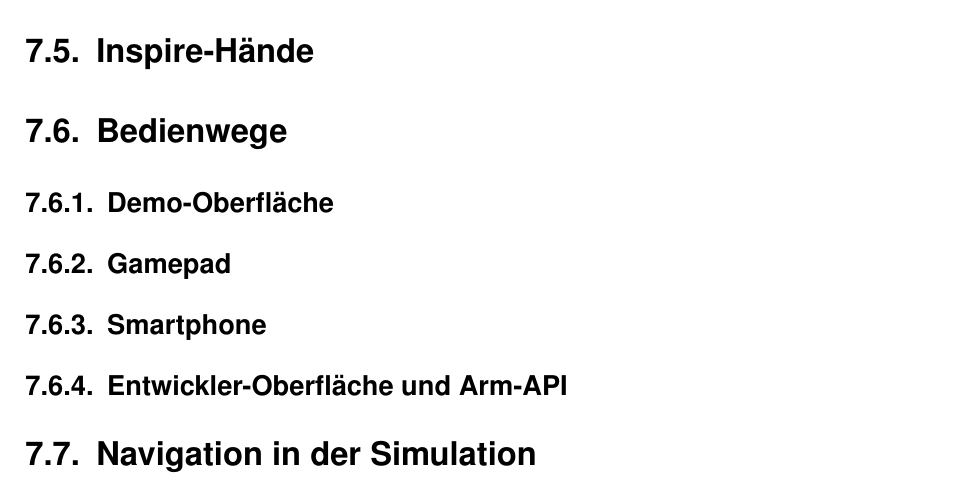
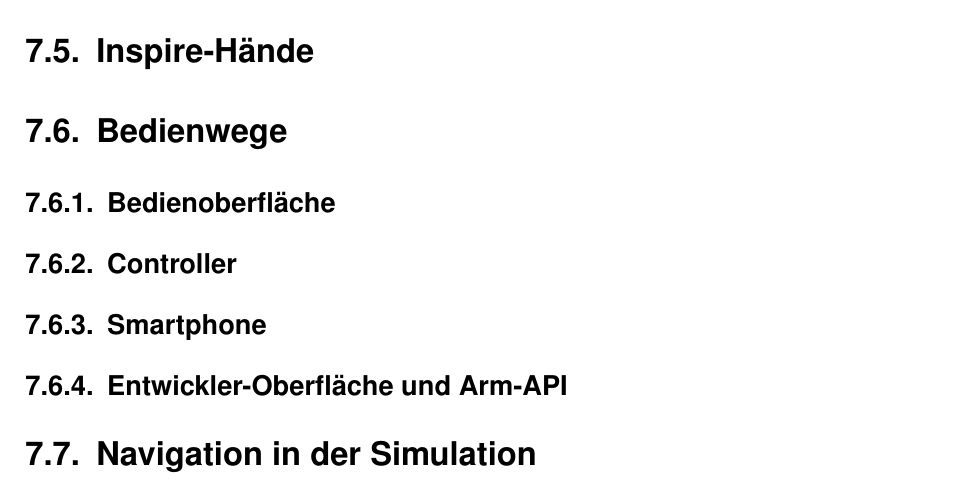
Before and after one commit to NilsMeier1812/Bachelorarbeit, a LaTeX document (main.tex, which reads Kapitel/07_Umsetzung.tex): part of page 66 of 95, cut so that both start at the same text. Compiled offline with pdfLaTeX.

Commit message:
Kap. 7 (Umsetzung): Gerüst auf Bedienoberfläche/Controller umgestellt (sec:bedienoberflaeche, sec:controller)
Co-Authored-By: Claude Opus 5.5 <noreply@anthropic.com>
Claude-Session: https://claude.ai/code/session_01VrGzNUAVYS4MhB8va6yCP8

```diff
--- a/Kapitel/07_Umsetzung.tex
+++ b/Kapitel/07_Umsetzung.tex
@@ -60,11 +60,11 @@
 % Die Matrix der Bedienwege (tab:bedienwege) steht seit 20.11.2026 in Kap. 6, Abschnitt~\ref{sec:bedienwege_konzept}.
 % Hier: je Bedienweg Transport und Anbindung (Plan Kap. 7).
 
-\subsection{Demo-Oberfläche}
-\label{sec:demo_gui}
+\subsection{Bedienoberfläche}
+\label{sec:bedienoberflaeche}
 
-\subsection{Gamepad}
-\label{sec:gamepad}
+\subsection{Controller}
+\label{sec:controller}
 % PS4/Xbox.
 
 \subsection{Smartphone}
```
